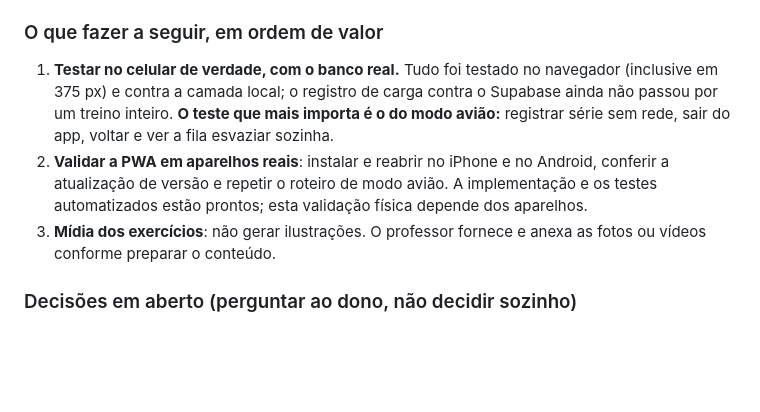
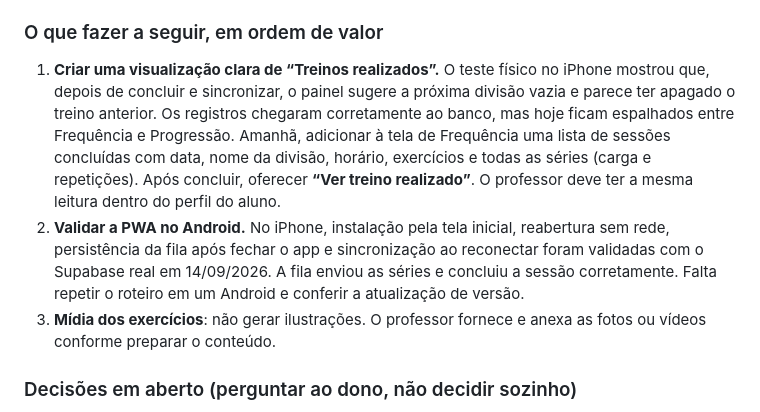
Before and after one commit to mdulgher/App-Fitness, a Markdown page: CONTEXTO.md, the part around the change. GitHub-like rendering; blank space fills up the shorter version.

```diff
--- a/CONTEXTO.md
+++ b/CONTEXTO.md
@@ -919,15 +919,19 @@ está em [`TESTES.md`](TESTES.md); a análise original está em
 
 ### O que fazer a seguir, em ordem de valor
 
-1. **Testar no celular de verdade, com o banco real.** Tudo foi testado no
-   navegador (inclusive em 375 px) e contra a camada local; o registro de carga
-   contra o Supabase ainda não passou por um treino inteiro. **O teste que mais
-   importa é o do modo avião:** registrar série sem rede, sair do app, voltar e
-   ver a fila esvaziar sozinha.
-2. **Validar a PWA em aparelhos reais**: instalar e reabrir no iPhone e no
-   Android, conferir a atualização de versão e repetir o roteiro de modo avião.
-   A implementação e os testes automatizados estão prontos; esta validação
-   física depende dos aparelhos.
+1. **Criar uma visualização clara de “Treinos realizados”.** O teste físico no
+   iPhone mostrou que, depois de concluir e sincronizar, o painel sugere a
+   próxima divisão vazia e parece ter apagado o treino anterior. Os registros
+   chegaram corretamente ao banco, mas hoje ficam espalhados entre Frequência
+   e Progressão. Amanhã, adicionar à tela de Frequência uma lista de sessões
+   concluídas com data, nome da divisão, horário, exercícios e todas as séries
+   (carga e repetições). Após concluir, oferecer **“Ver treino realizado”**. O
+   professor deve ter a mesma leitura dentro do perfil do aluno.
+2. **Validar a PWA no Android.** No iPhone, instalação pela tela inicial,
+   reabertura sem rede, persistência da fila após fechar o app e sincronização
+   ao reconectar foram validadas com o Supabase real em 14/09/2026. A fila
+   enviou as séries e concluiu a sessão corretamente. Falta repetir o roteiro
+   em um Android e conferir a atualização de versão.
 3. **Mídia dos exercícios**: não gerar ilustrações. O professor fornece e anexa
    as fotos ou vídeos conforme preparar o conteúdo.
 
```
Also changed, not shown: PLANO.md (+11 -1 lines).
